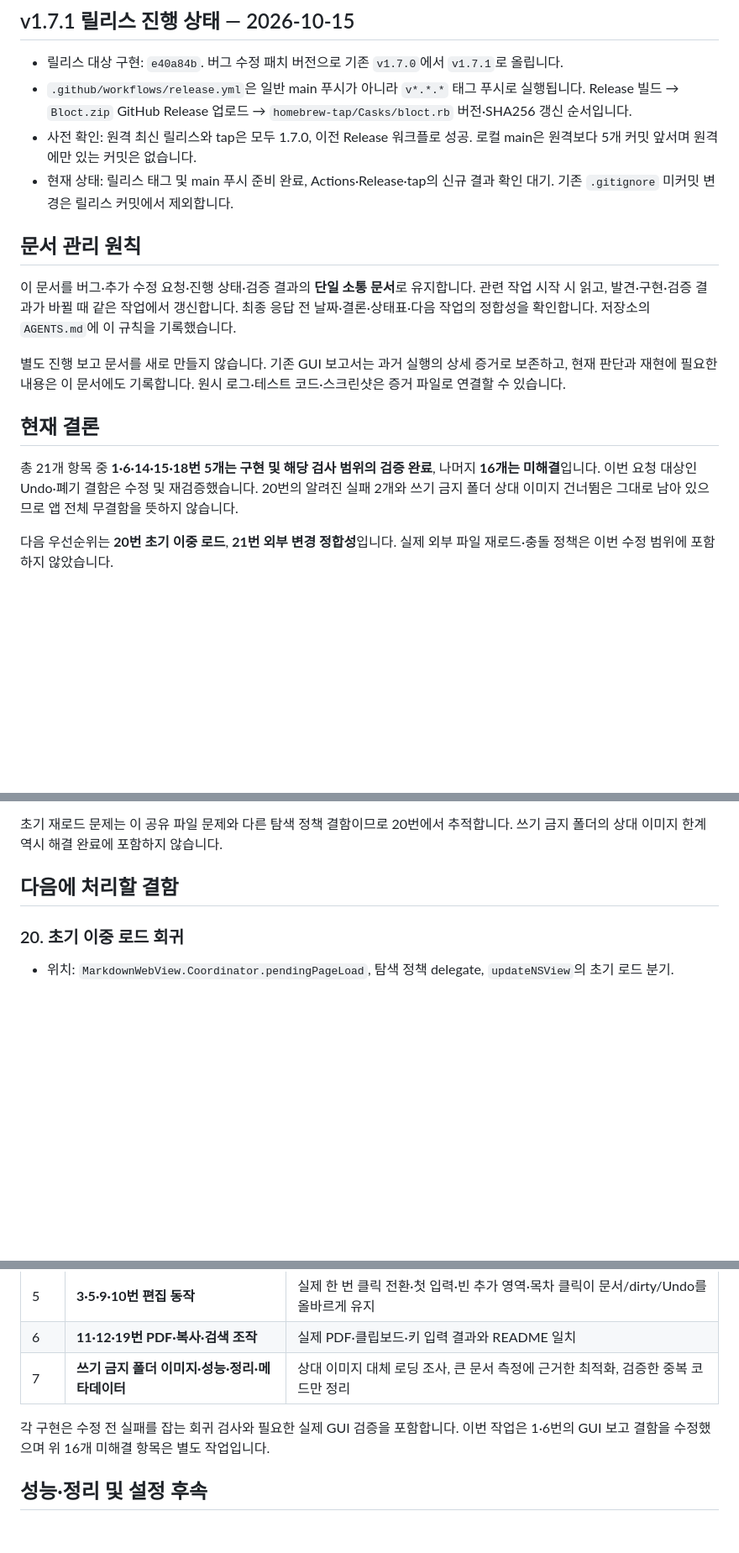
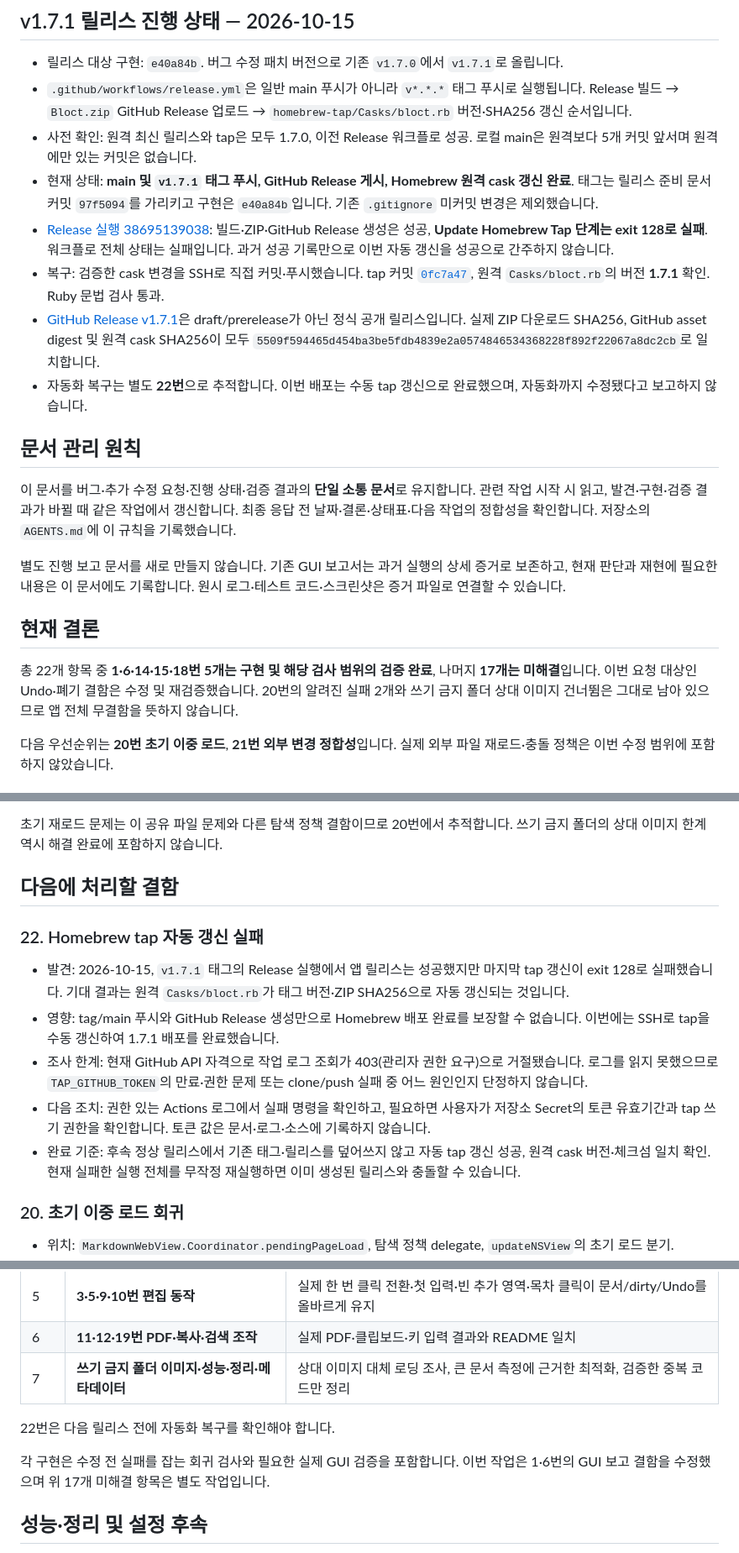
Before and after one commit to JAEHYEON-BAE/bloct, a Markdown page: CODE_REVIEW.md, 3 parts joined by grey strips. Shown at 84% size. Rendered like a GitHub page; blank space fills up the shorter version.

Commit message:
docs: record v1.7.1 release and tap recovery

```diff
--- a/CODE_REVIEW.md
+++ b/CODE_REVIEW.md
@@ -13,7 +13,11 @@
 - 릴리스 대상 구현: `e40a84b`. 버그 수정 패치 버전으로 기존 `v1.7.0`에서 `v1.7.1`로 올립니다.
 - `.github/workflows/release.yml`은 일반 main 푸시가 아니라 `v*.*.*` 태그 푸시로 실행됩니다. Release 빌드 → `Bloct.zip` GitHub Release 업로드 → `homebrew-tap/Casks/bloct.rb` 버전·SHA256 갱신 순서입니다.
 - 사전 확인: 원격 최신 릴리스와 tap은 모두 1.7.0, 이전 Release 워크플로 성공. 로컬 main은 원격보다 5개 커밋 앞서며 원격에만 있는 커밋은 없습니다.
-- 현재 상태: 릴리스 태그 및 main 푸시 준비 완료, Actions·Release·tap의 신규 결과 확인 대기. 기존 `.gitignore` 미커밋 변경은 릴리스 커밋에서 제외합니다.
+- 현재 상태: **main 및 `v1.7.1` 태그 푸시, GitHub Release 게시, Homebrew 원격 cask 갱신 완료**. 태그는 릴리스 준비 문서 커밋 `97f5094`를 가리키고 구현은 `e40a84b`입니다. 기존 `.gitignore` 미커밋 변경은 제외했습니다.
+- [Release 실행 38695139038](https://github.com/JAEHYEON-BAE/bloct/actions/runs/38695139038): 빌드·ZIP·GitHub Release 생성은 성공, **Update Homebrew Tap 단계는 exit 128로 실패**. 워크플로 전체 상태는 실패입니다. 과거 성공 기록만으로 이번 자동 갱신을 성공으로 간주하지 않습니다.
+- 복구: 검증한 cask 변경을 SSH로 직접 커밋·푸시했습니다. tap 커밋 [`0fc7a47`](https://github.com/JAEHYEON-BAE/homebrew-tap/commit/0fc7a47), 원격 `Casks/bloct.rb`의 버전 **1.7.1** 확인. Ruby 문법 검사 통과.
+- [GitHub Release v1.7.1](https://github.com/JAEHYEON-BAE/bloct/releases/tag/v1.7.1)은 draft/prerelease가 아닌 정식 공개 릴리스입니다. 실제 ZIP 다운로드 SHA256, GitHub asset digest 및 원격 cask SHA256이 모두 `5509f594465d454ba3be5fdb4839e2a0574846534368228f892f22067a8dc2cb`로 일치합니다.
+- 자동화 복구는 별도 **22번**으로 추적합니다. 이번 배포는 수동 tap 갱신으로 완료했으며, 자동화까지 수정됐다고 보고하지 않습니다.
 
 ## 문서 관리 원칙
 
@@ -23,7 +27,7 @@
 
 ## 현재 결론
 
-총 21개 항목 중 **1·6·14·15·18번 5개는 구현 및 해당 검사 범위의 검증 완료**, 나머지 **16개는 미해결**입니다. 이번 요청 대상인 Undo·폐기 결함은 수정 및 재검증했습니다. 20번의 알려진 실패 2개와 쓰기 금지 폴더 상대 이미지 건너뜀은 그대로 남아 있으므로 앱 전체 무결함을 뜻하지 않습니다.
+총 22개 항목 중 **1·6·14·15·18번 5개는 구현 및 해당 검사 범위의 검증 완료**, 나머지 **17개는 미해결**입니다. 이번 요청 대상인 Undo·폐기 결함은 수정 및 재검증했습니다. 20번의 알려진 실패 2개와 쓰기 금지 폴더 상대 이미지 건너뜀은 그대로 남아 있으므로 앱 전체 무결함을 뜻하지 않습니다.
 
 다음 우선순위는 **20번 초기 이중 로드**, **21번 외부 변경 정합성**입니다. 실제 외부 파일 재로드·충돌 정책은 이번 수정 범위에 포함하지 않았습니다.
 
@@ -140,6 +145,15 @@ DOMPurify 3.4.17을 번들로 포함하고 파싱·수식 처리 후 HTML을 정
 초기 재로드 문제는 이 공유 파일 문제와 다른 탐색 정책 결함이므로 20번에서 추적합니다. 쓰기 금지 폴더의 상대 이미지 한계 역시 해결 완료에 포함하지 않습니다.
 
 ## 다음에 처리할 결함
+
+### 22. Homebrew tap 자동 갱신 실패
+
+- 발견: 2026-10-15, `v1.7.1` 태그의 Release 실행에서 앱 릴리스는 성공했지만 마지막 tap 갱신이 exit 128로 실패했습니다. 기대 결과는 원격 `Casks/bloct.rb`가 태그 버전·ZIP SHA256으로 자동 갱신되는 것입니다.
+- 영향: tag/main 푸시와 GitHub Release 생성만으로 Homebrew 배포 완료를 보장할 수 없습니다. 이번에는 SSH로 tap을 수동 갱신하여 1.7.1 배포를 완료했습니다.
+- 조사 한계: 현재 GitHub API 자격으로 작업 로그 조회가 403(관리자 권한 요구)으로 거절됐습니다. 로그를 읽지 못했으므로 `TAP_GITHUB_TOKEN`의 만료·권한 문제 또는 clone/push 실패 중 어느 원인인지 단정하지 않습니다.
+- 다음 조치: 권한 있는 Actions 로그에서 실패 명령을 확인하고, 필요하면 사용자가 저장소 Secret의 토큰 유효기간과 tap 쓰기 권한을 확인합니다. 토큰 값은 문서·로그·소스에 기록하지 않습니다.
+- 완료 기준: 후속 정상 릴리스에서 기존 태그·릴리스를 덮어쓰지 않고 자동 tap 갱신 성공, 원격 cask 버전·체크섬 일치 확인. 현재 실패한 실행 전체를 무작정 재실행하면 이미 생성된 릴리스와 충돌할 수 있습니다.
+
 
 ### 20. 초기 이중 로드 회귀
 
@@ -208,7 +222,9 @@ DOMPurify 3.4.17을 번들로 포함하고 파싱·수식 처리 후 HTML을 정
 | 6 | **11·12·19번 PDF·복사·검색 조작** | 실제 PDF·클립보드·키 입력 결과와 README 일치 |
 | 7 | **쓰기 금지 폴더 이미지·성능·정리·메타데이터** | 상대 이미지 대체 로딩 조사, 큰 문서 측정에 근거한 최적화, 검증한 중복 코드만 정리 |
 
-각 구현은 수정 전 실패를 잡는 회귀 검사와 필요한 실제 GUI 검증을 포함합니다. 이번 작업은 1·6번의 GUI 보고 결함을 수정했으며 위 16개 미해결 항목은 별도 작업입니다.
+22번은 다음 릴리스 전에 자동화 복구를 확인해야 합니다.
+
+각 구현은 수정 전 실패를 잡는 회귀 검사와 필요한 실제 GUI 검증을 포함합니다. 이번 작업은 1·6번의 GUI 보고 결함을 수정했으며 위 17개 미해결 항목은 별도 작업입니다.
 
 ## 성능·정리 및 설정 후속
 
```
Also changed, not shown: other parts of CODE_REVIEW.md (+1 -0 lines).
